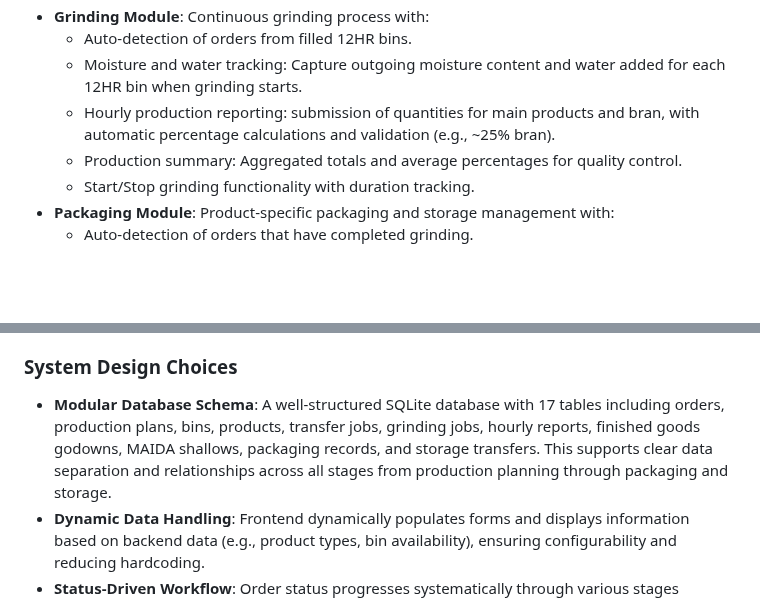
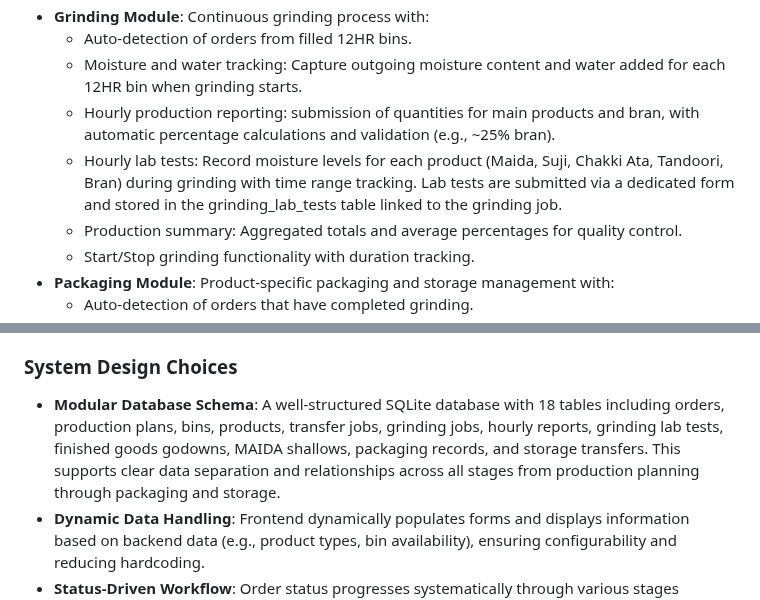
Before and after one commit to Chaitanya-pati/ProductionPlanning-, a Markdown page: replit.md, 2 parts joined by grey strips. Rendered like a GitHub page; blank space fills up the shorter version.

Commit message:
Add hourly lab testing for product quality analysis
Introduces a new table `grinding_lab_tests` and updates the database schema to include hourly lab test recording for various products during the grinding process, linked to grinding jobs.

Replit-Commit-Author: Agent
Replit-Commit-Session-Id: 50bb6924-7792-44b8-9b23-c300ce66fc84
Replit-Commit-Checkpoint-Type: full_checkpoint
Replit-Commit-Event-Id: 787a7b88-0708-41f0-9136-c1f593b3bdd0
Replit-Commit-Screenshot-Url: https://storage.googleapis.com/screenshot-production-us-central1/8d477f8f-614b-441d-a8fd-b399b25f3a00/50bb6924-7792-44b8-9b23-c300ce66fc84/tNB2Snm

```diff
--- a/replit.md
+++ b/replit.md
@@ -37,6 +37,7 @@ Do not make changes to the file `Y`.
     - Auto-detection of orders from filled 12HR bins.
     - Moisture and water tracking: Capture outgoing moisture content and water added for each 12HR bin when grinding starts.
     - Hourly production reporting: submission of quantities for main products and bran, with automatic percentage calculations and validation (e.g., ~25% bran).
+    - Hourly lab tests: Record moisture levels for each product (Maida, Suji, Chakki Ata, Tandoori, Bran) during grinding with time range tracking. Lab tests are submitted via a dedicated form and stored in the grinding_lab_tests table linked to the grinding job.
     - Production summary: Aggregated totals and average percentages for quality control.
     - Start/Stop grinding functionality with duration tracking.
 - **Packaging Module**: Product-specific packaging and storage management with:
@@ -50,7 +51,7 @@ Do not make changes to the file `Y`.
 - **API Endpoints**: Comprehensive set of RESTful APIs for managing orders, bins, products, plans, transfers, grinding processes, packaging, godowns, and shallows.
 
 ### System Design Choices
-- **Modular Database Schema**: A well-structured SQLite database with 17 tables including orders, production plans, bins, products, transfer jobs, grinding jobs, hourly reports, finished goods godowns, MAIDA shallows, packaging records, and storage transfers. This supports clear data separation and relationships across all stages from production planning through packaging and storage.
+- **Modular Database Schema**: A well-structured SQLite database with 18 tables including orders, production plans, bins, products, transfer jobs, grinding jobs, hourly reports, grinding lab tests, finished goods godowns, MAIDA shallows, packaging records, and storage transfers. This supports clear data separation and relationships across all stages from production planning through packaging and storage.
 - **Dynamic Data Handling**: Frontend dynamically populates forms and displays information based on backend data (e.g., product types, bin availability), ensuring configurability and reducing hardcoding.
 - **Status-Driven Workflow**: Order status progresses systematically through various stages (CREATED, PLANNED, TRANSFER_PRE_TO_24_IN_PROGRESS, TRANSFER_PRE_TO_24_COMPLETED, TRANSFER_24_TO_12_COMPLETED, GRINDING_IN_PROGRESS, GRINDING_COMPLETED, PACKAGING_COMPLETED), providing clear visibility into the production lifecycle.
 - **Automated Calculations & Validations**: The system performs automatic calculations (e.g., blend contributions, percentage calculations in hourly reports) and validations (e.g., sum of percentages/quantities, bran percentage checks) to ensure data integrity and operational accuracy.
```
